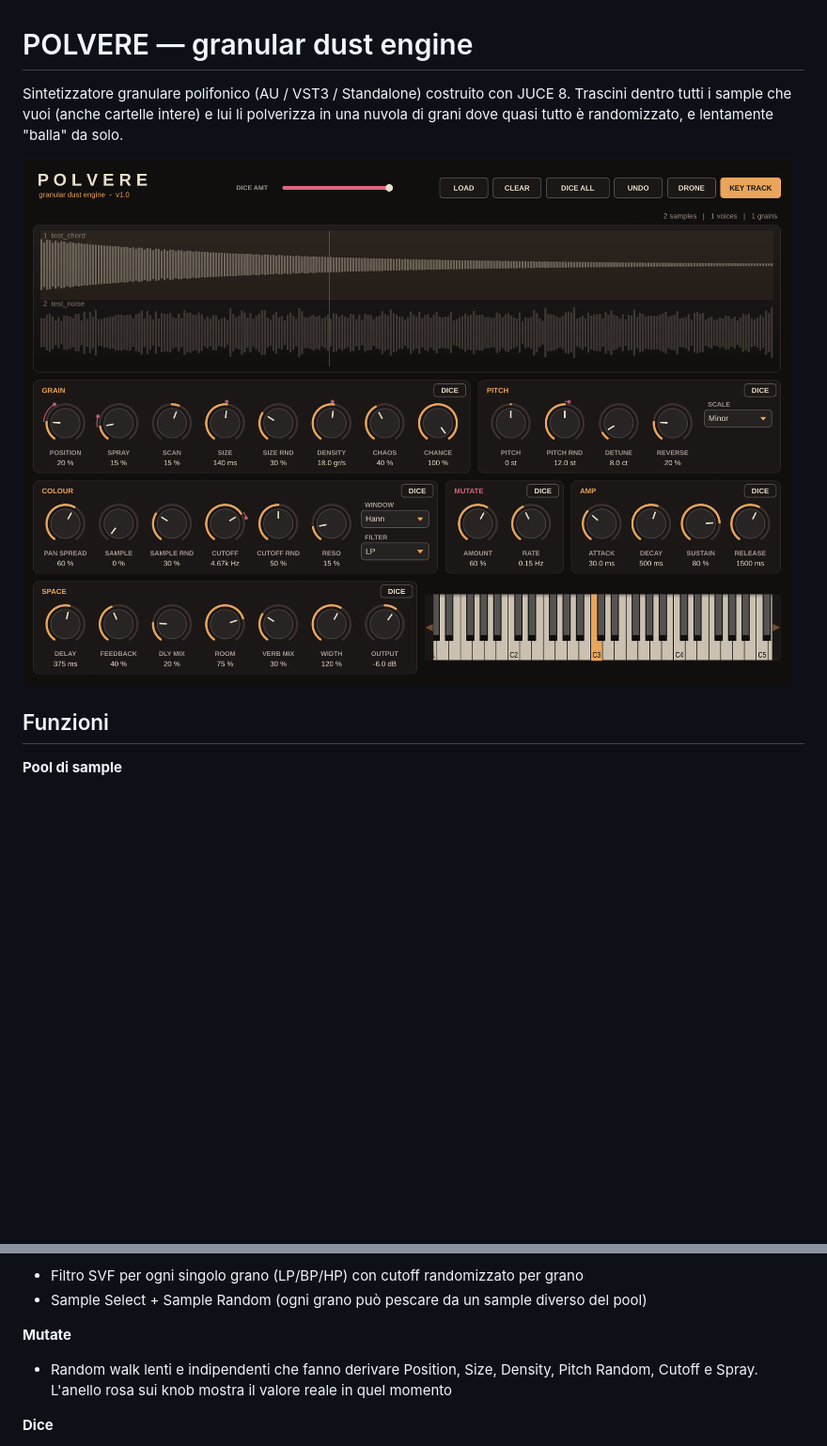
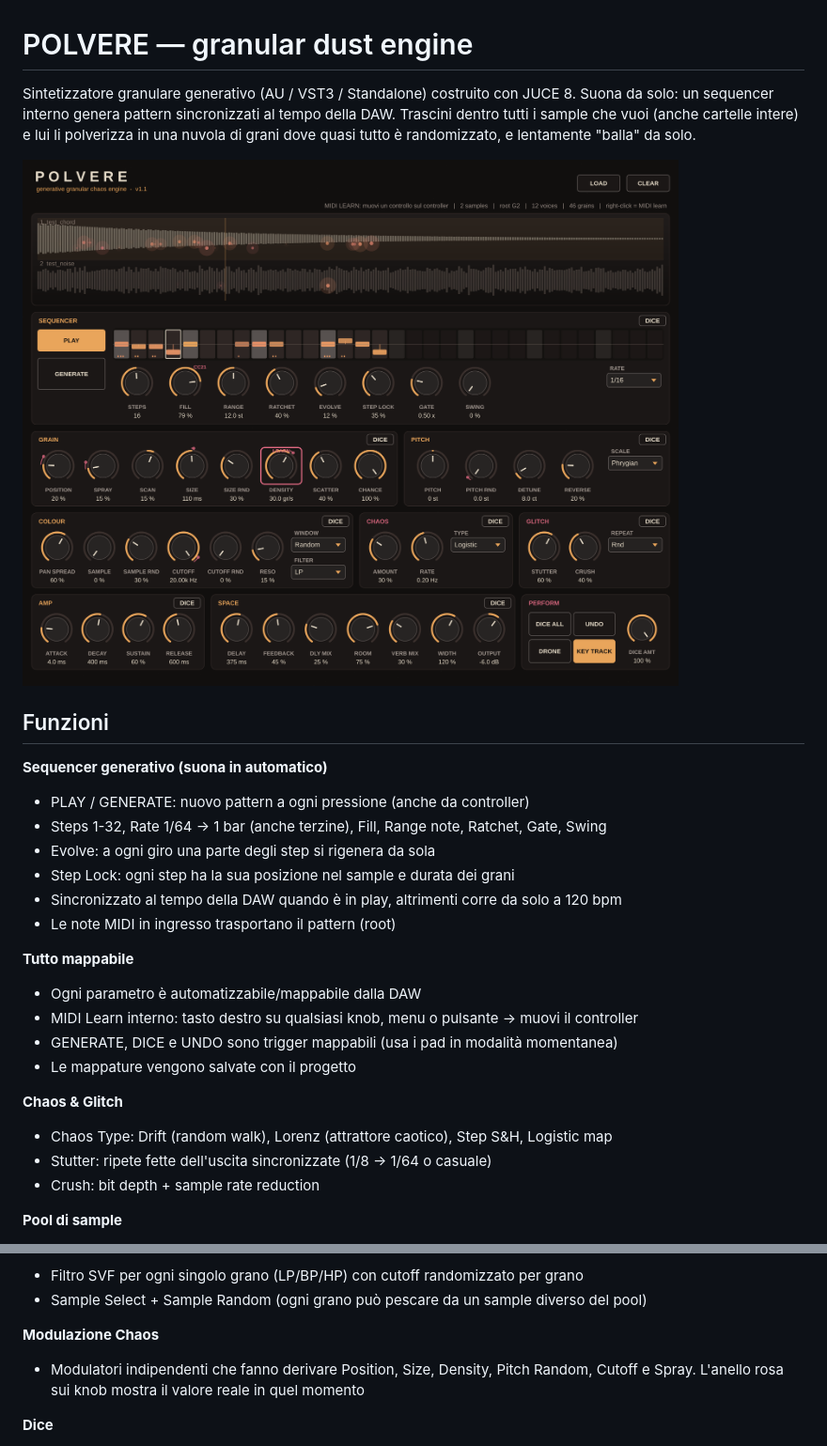
Before and after one commit to Leandrotaibbi/Leandrotaibbi.github.io, a Markdown page: polvere/README.md, 2 parts joined by grey strips. Shown at 94% size. Rendered like a GitHub page; pictures changed too: polvere/docs/polvere_gui.png; blank space fills up the shorter version.

```diff
--- a/polvere/README.md
+++ b/polvere/README.md
@@ -1,12 +1,32 @@
 # POLVERE — granular dust engine
 
-Sintetizzatore granulare polifonico (AU / VST3 / Standalone) costruito con JUCE 8.
+Sintetizzatore granulare generativo (AU / VST3 / Standalone) costruito con JUCE 8.
+Suona da solo: un sequencer interno genera pattern sincronizzati al tempo della DAW.
 Trascini dentro tutti i sample che vuoi (anche cartelle intere) e lui li polverizza
 in una nuvola di grani dove quasi tutto è randomizzato, e lentamente "balla" da solo.
 
 ![Polvere](docs/polvere_gui.png)
 
 ## Funzioni
+
+**Sequencer generativo (suona in automatico)**
+- PLAY / GENERATE: nuovo pattern a ogni pressione (anche da controller)
+- Steps 1-32, Rate 1/64 → 1 bar (anche terzine), Fill, Range note, Ratchet, Gate, Swing
+- Evolve: a ogni giro una parte degli step si rigenera da sola
+- Step Lock: ogni step ha la sua posizione nel sample e durata dei grani
+- Sincronizzato al tempo della DAW quando è in play, altrimenti corre da solo a 120 bpm
+- Le note MIDI in ingresso trasportano il pattern (root)
+
+**Tutto mappabile**
+- Ogni parametro è automatizzabile/mappabile dalla DAW
+- MIDI Learn interno: tasto destro su qualsiasi knob, menu o pulsante → muovi il controller
+- GENERATE, DICE e UNDO sono trigger mappabili (usa i pad in modalità momentanea)
+- Le mappature vengono salvate con il progetto
+
+**Chaos & Glitch**
+- Chaos Type: Drift (random walk), Lorenz (attrattore caotico), Step S&H, Logistic map
+- Stutter: ripete fette dell'uscita sincronizzate (1/8 → 1/64 o casuale)
+- Crush: bit depth + sample rate reduction
 
 **Pool di sample**
 - Drag & drop di file e cartelle (ricorsivo): wav, aif, flac, mp3, ogg, caf, m4a — fino a 128 sample
@@ -31,8 +51,8 @@ in una nuvola di grani dove quasi tutto è randomizzato, e lentamente "balla" da
 - Filtro SVF per ogni singolo grano (LP/BP/HP) con cutoff randomizzato per grano
 - Sample Select + Sample Random (ogni grano può pescare da un sample diverso del pool)
 
-**Mutate**
-- Random walk lenti e indipendenti che fanno derivare Position, Size, Density,
+**Modulazione Chaos**
+- Modulatori indipendenti che fanno derivare Position, Size, Density,
   Pitch Random, Cutoff e Spray. L'anello rosa sui knob mostra il valore reale in quel momento
 
 **Dice**
```
Also changed, not shown: 6 other files.
